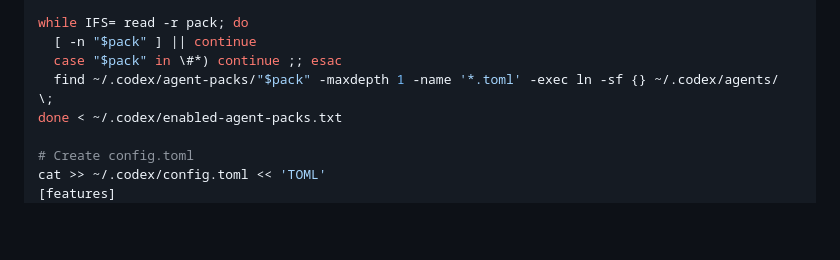
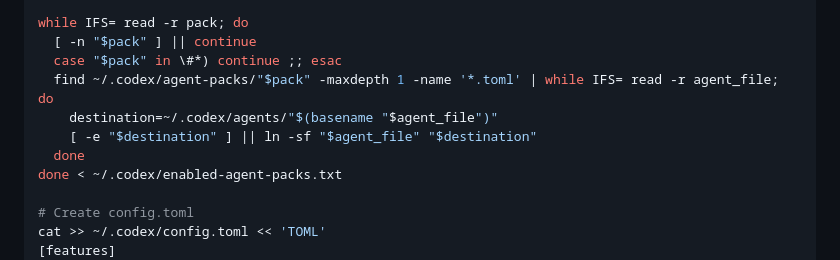
Before and after one commit to sehoon787/my-codex, a Markdown page: AI-INSTALL.md, the part around the change. Drawn GitHub-style; blank space fills up the shorter version.

Commit message:
Align manual install pack linking

```diff
--- a/AI-INSTALL.md
+++ b/AI-INSTALL.md
@@ -105,7 +105,10 @@ EOF
 while IFS= read -r pack; do
   [ -n "$pack" ] || continue
   case "$pack" in \#*) continue ;; esac
-  find ~/.codex/agent-packs/"$pack" -maxdepth 1 -name '*.toml' -exec ln -sf {} ~/.codex/agents/ \;
+  find ~/.codex/agent-packs/"$pack" -maxdepth 1 -name '*.toml' | while IFS= read -r agent_file; do
+    destination=~/.codex/agents/"$(basename "$agent_file")"
+    [ -e "$destination" ] || ln -sf "$agent_file" "$destination"
+  done
 done < ~/.codex/enabled-agent-packs.txt
 
 # Create config.toml
```
